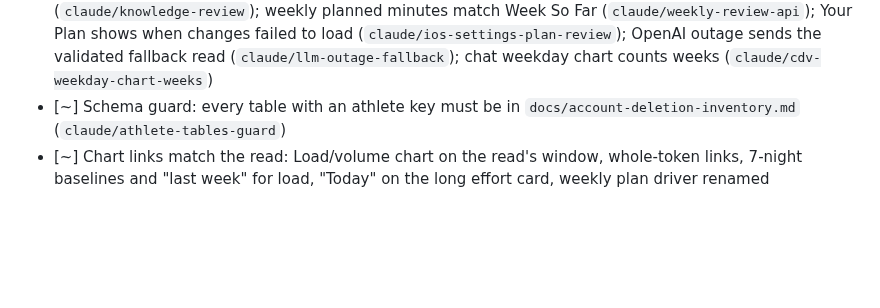
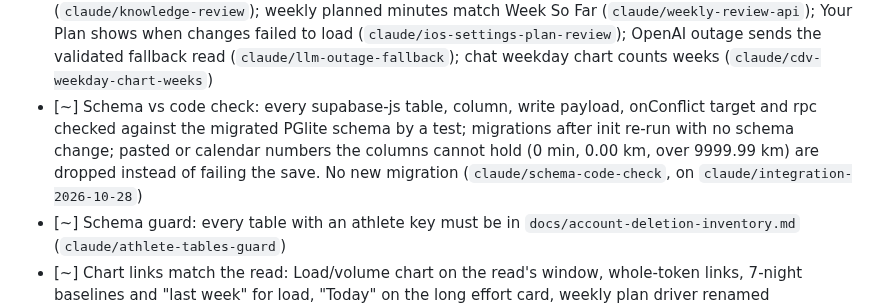
Before and after one commit to evanwilliamk/scora, a Markdown page: PLAN.md, the part around the change. Drawn GitHub-style; blank space fills up the shorter version.

Commit message:
docs(plan): schema vs code check ready for review
Co-Authored-By: Claude Opus 5.5 <noreply@anthropic.com>

```diff
--- a/PLAN.md
+++ b/PLAN.md
@@ -50,6 +50,7 @@ All `[~]` branches from 2026-10-17 to 2026-10-28 are merged together, with doc c
 - [~] Fixes from 2026-10-30 reviews (all on `claude/integration-2026-10-28`): plan paste parser (5k pace, 45 MIN, Z2 HR, min/mi pace, h:mm:ss) (`claude/plan-parse-fixes`); knowledge retry floor, batched prune, single-flight Oura/Strava refresh (`claude/knowledge-token-fixes`); calories for slow runs, prediction pool, template pick by weeks to race (`claude/estimates-fixes`); calendar TZID dates, Send to Watch across DST (`claude/ical-watch-fixes`); late read past midnight, claim release retry, push-open with the Strava id, weekly local days, CDV quota refund, Strava denial page (`claude/delivery-fixes`)
 - [~] Fixes from 2026-10-31 reviews (all on `claude/integration-2026-10-28`): mislabelled hard template blocks refused, worded downgrade reasons name the new session (`claude/plan-engine-review`); partial first plan week measured against its stored sessions, impossible race dates get a 400 (`claude/plan-first-week`); WhatsApp body under 1,600 characters, validators before compose, polite opt-outs, :443 signature form (`claude/whatsapp-workoutkit-review`); banned METRIC lines, weekday chart by local days, whole-number baselines, expansions only name the read's posture (`claude/expansion-chart-review`); the read may not name an undecided posture, low sleep score label, plan keys in words (`claude/read-pipeline-review`); driver-name digits back nothing (`claude/validator-name-digits`); more cited drivers open a chart, the rest listed as not chartable, guarded by a test (`claude/tappable-drivers`); iOS onboarding double tap, lenient chat and weekly decoding, VoiceOver labels (`claude/ios-onboarding-chat-review`); onboarding skipped for returning athletes, unsaved delivery time retried (`claude/onboarding-resume`)
 - [~] More 2026-10-31 fixes (all on `claude/integration-2026-10-28`): posture evidence cites only the clauses that fired (`claude/posture-review`); sleep score charted from dated Oura nights (`claude/sleep-score-chart`); tests for strava.ts, scheduler, usage, device tokens (`claude/coverage-gaps`); dashboard stale loads, failed refresh line, VoiceOver cards (`claude/ios-dashboard-review`, `claude/ios-refresh-cancel`); second-pass review of the night's API and iOS diffs (`claude/review-1031`, `claude/ios-review-1031`, includes a DST-safe delivery time picker); Strava and Oura fetch timeouts (`claude/webhook-review`); cards carry `connect` (`claude/card-connect-flag`); knowledge library citations and relayed advice (`claude/knowledge-review`); weekly planned minutes match Week So Far (`claude/weekly-review-api`); Your Plan shows when changes failed to load (`claude/ios-settings-plan-review`); OpenAI outage sends the validated fallback read (`claude/llm-outage-fallback`); chat weekday chart counts weeks (`claude/cdv-weekday-chart-weeks`)
+- [~] Schema vs code check: every supabase-js table, column, write payload, onConflict target and rpc checked against the migrated PGlite schema by a test; migrations after init re-run with no schema change; pasted or calendar numbers the columns cannot hold (0 min, 0.00 km, over 9999.99 km) are dropped instead of failing the save. No new migration (`claude/schema-code-check`, on `claude/integration-2026-10-28`)
 - [~] Schema guard: every table with an athlete key must be in `docs/account-deletion-inventory.md` (`claude/athlete-tables-guard`)
 - [~] Chart links match the read: Load/volume chart on the read's window, whole-token links, 7-night baselines and "last week" for load, "Today" on the long effort card, weekly plan driver renamed (`claude/driver-links-fixes`); Oura last night strictly today's night, weekly screen sends its date, pace chart outdoor only (`claude/oura-freshness-strict`); Oura week window by calendar nights (`claude/oura-week-window`)
 - [~] Voice validators harden: typography folded before checks (curly quotes, odd spaces, non-ASCII digits), paraphrased advice and plan overrides, coach/surrender variants, number words, driver numbers keep their unit and direction (`claude/validator-hardening`); chat pace chart in m:ss (`claude/pace-chart-clock`)
```
